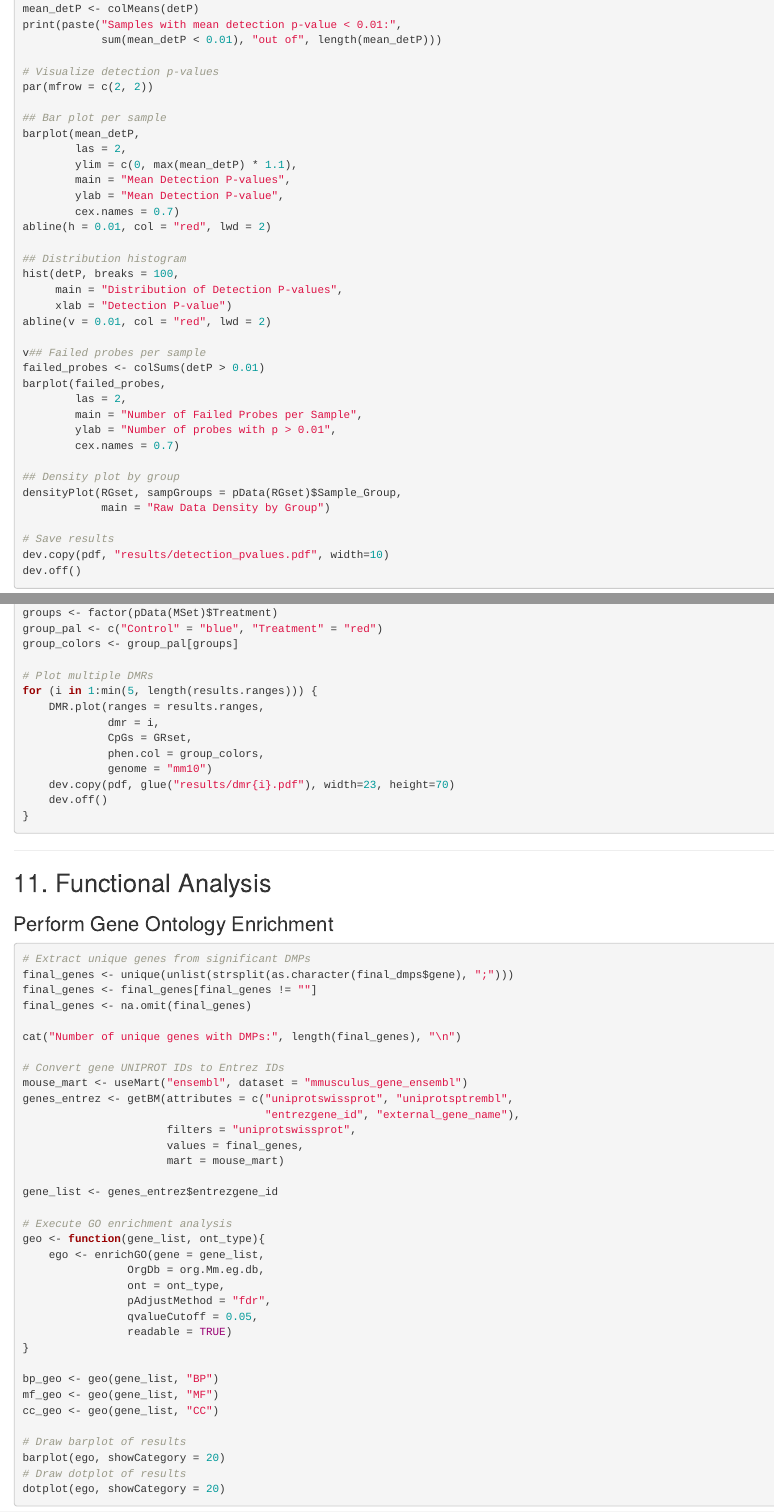
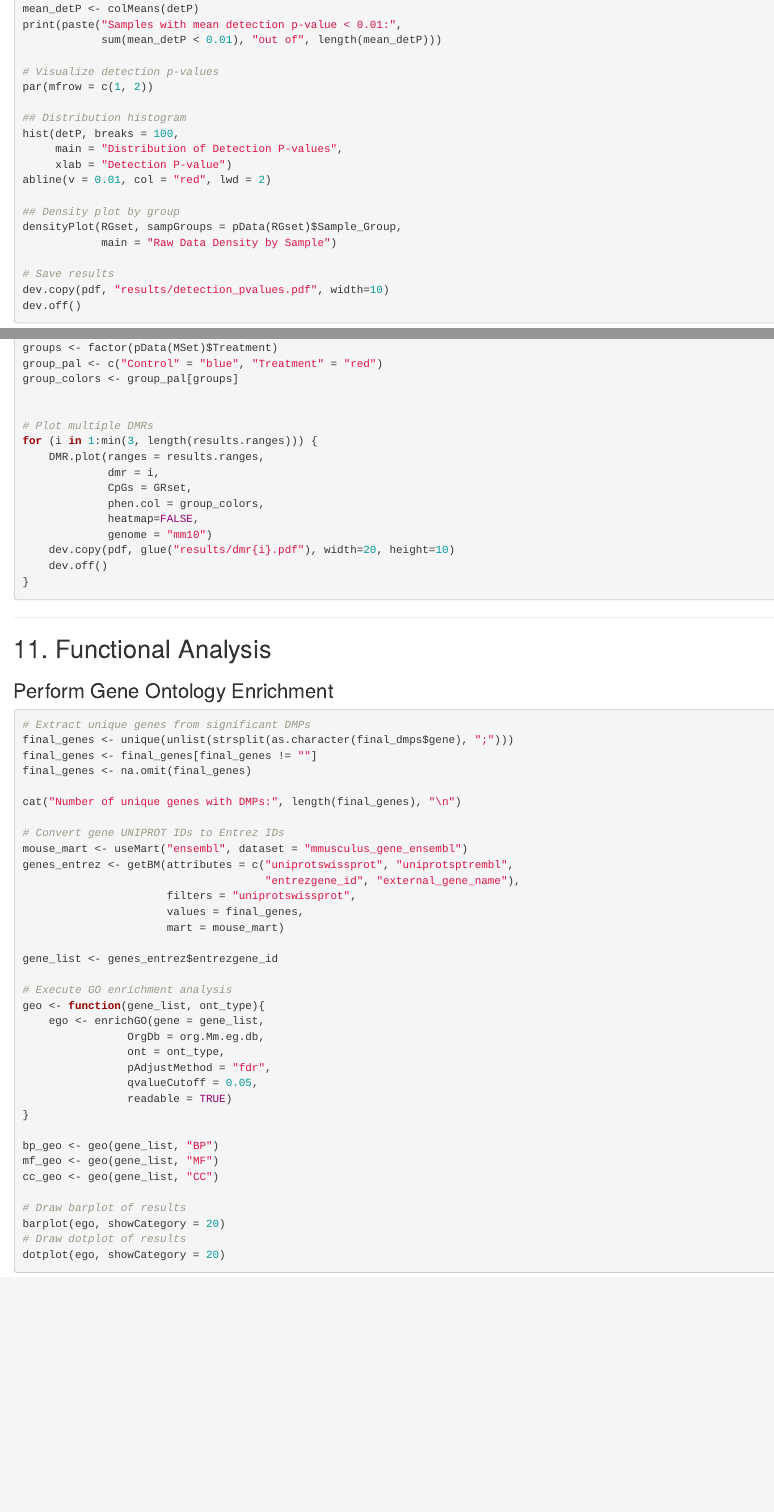
Before and after one commit to johanmed/epi-expression-ai, an R Markdown document (codes/methylation_analysis_workflow2.Rmd): the page in a window 1100 px wide, from 1690 px down, and a second part further down, joined at a grey line. Rendered offline with R 4.5, knitr and Pandoc, with nearby package versions.

Commit message:
Improve plots

````diff
--- a/codes/methylation_analysis_workflow2.Rmd
+++ b/codes/methylation_analysis_workflow2.Rmd
@@ -97,16 +97,7 @@ print(paste("Samples with mean detection p-value < 0.01:",
             sum(mean_detP < 0.01), "out of", length(mean_detP)))
 
 # Visualize detection p-values
-par(mfrow = c(2, 2))
-
-## Bar plot per sample
-barplot(mean_detP,
-        las = 2,
-        ylim = c(0, max(mean_detP) * 1.1),
-        main = "Mean Detection P-values",
-        ylab = "Mean Detection P-value",
-        cex.names = 0.7)
-abline(h = 0.01, col = "red", lwd = 2)
+par(mfrow = c(1, 2))
 
 ## Distribution histogram
 hist(detP, breaks = 100,
@@ -114,17 +105,9 @@ hist(detP, breaks = 100,
      xlab = "Detection P-value")
 abline(v = 0.01, col = "red", lwd = 2)
 
-v## Failed probes per sample
-failed_probes <- colSums(detP > 0.01)
-barplot(failed_probes,
-        las = 2,
-        main = "Number of Failed Probes per Sample",
-        ylab = "Number of probes with p > 0.01",
-        cex.names = 0.7)
-
 ## Density plot by group
 densityPlot(RGset, sampGroups = pData(RGset)$Sample_Group,
-            main = "Raw Data Density by Group")
+            main = "Raw Data Density by Sample")
 
 # Save results
 dev.copy(pdf, "results/detection_pvalues.pdf", width=10)
@@ -535,14 +518,16 @@ groups <- factor(pData(MSet)$Treatment)
 group_pal <- c("Control" = "blue", "Treatment" = "red")
 group_colors <- group_pal[groups]
 
+
 # Plot multiple DMRs
-for (i in 1:min(5, length(results.ranges))) {
+for (i in 1:min(3, length(results.ranges))) {
     DMR.plot(ranges = results.ranges,
              dmr = i,
              CpGs = GRset,
              phen.col = group_colors,
+             heatmap=FALSE,
              genome = "mm10")
-    dev.copy(pdf, glue("results/dmr{i}.pdf"), width=23, height=70)
+    dev.copy(pdf, glue("results/dmr{i}.pdf"), width=20, height=10)
     dev.off()
 }
 ```
````
Also changed, not shown: results/detection_pvalues.pdf, results/dmr1.pdf, results/dmr2.pdf, results/dmr3.pdf, results/dmr4.pdf (deleted), results/dmr5.pdf (deleted), results/heatmap_significant_DMPs.pdf, codes/methylation_analysis_workflow2.Rmd (2 more changed lines).
